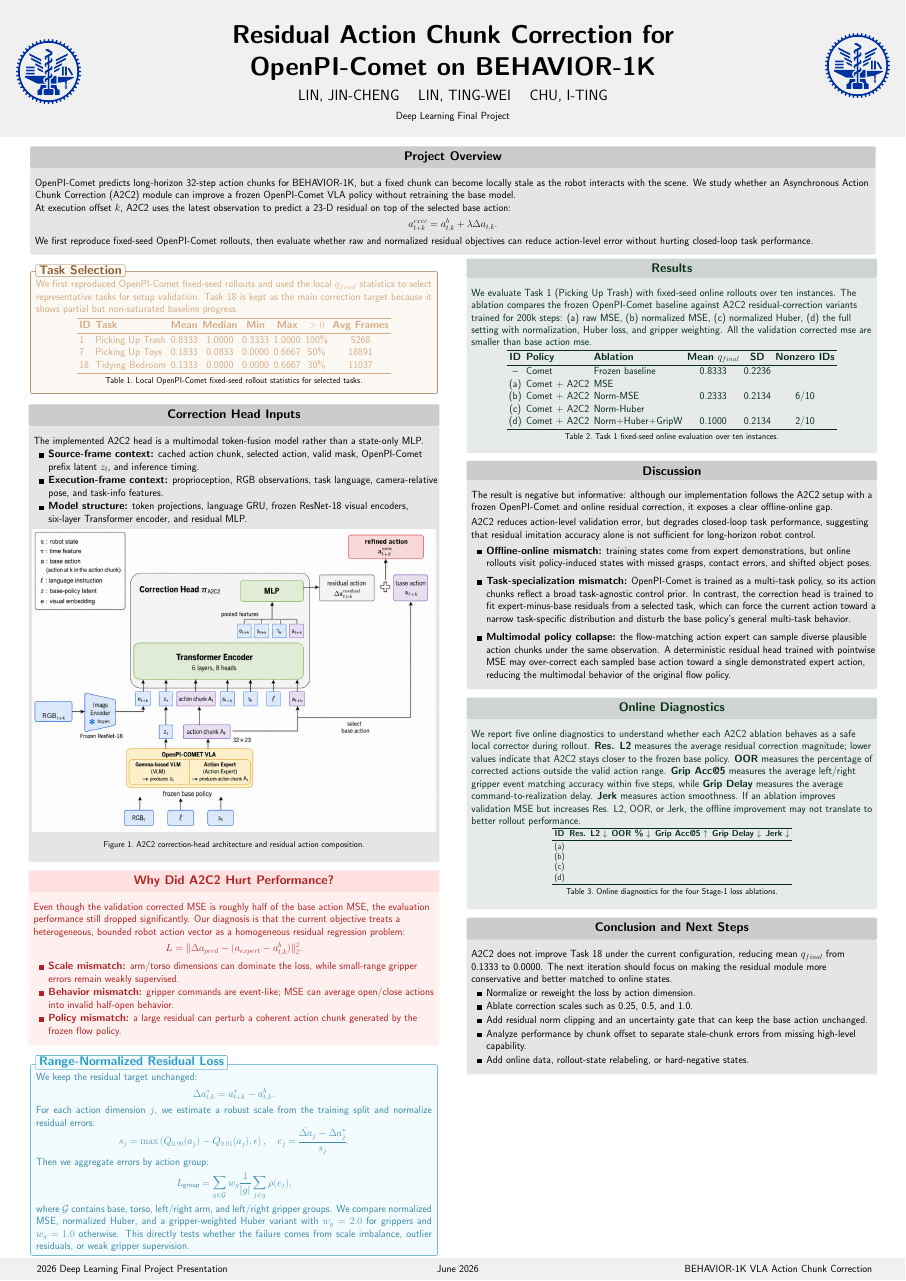
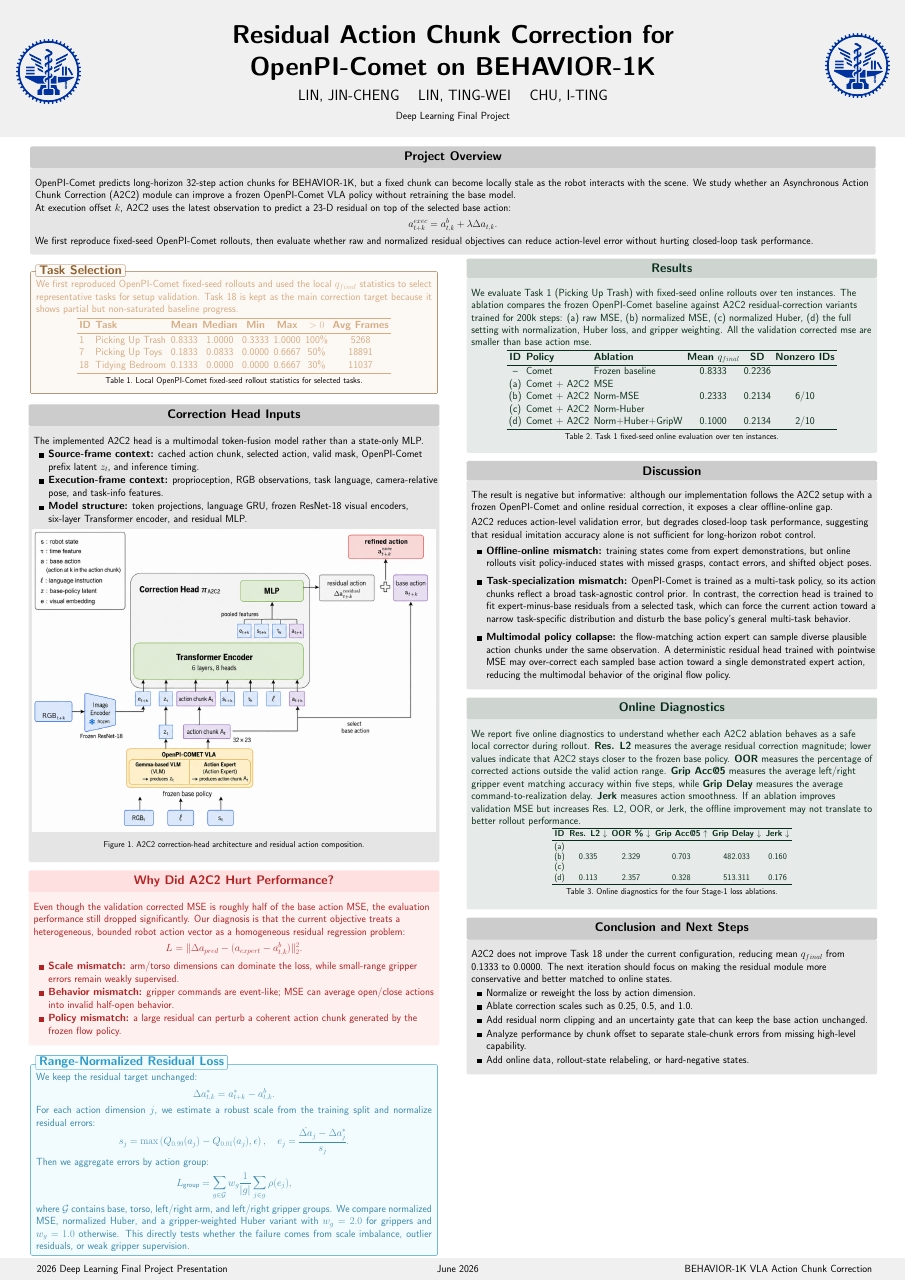
Before and after one commit to DennisRapheal/2026-DLP-Final-Project-Report, a LaTeX poster (main.tex): the whole page. Compiled offline with pdfLaTeX.

Commit message:
add data

```diff
--- a/main.tex
+++ b/main.tex
@@ -341,9 +341,9 @@
 						\textbf{Jerk} $\downarrow$ \\
 						\midrule
 						(a) &  &  &  &  &  \\
-						(b) &  &  &  &  &  \\
+						(b) & 0.335 & 2.329 & 0.703 & 482.033 & 0.160 \\
 						(c) &  &  &  &  &  \\
-						(d) &  &  &  &  &  \\
+						(d) & 0.113 & 2.357 & 0.328 & 513.311 & 0.176 \\
 						\bottomrule
 					\end{tabular}
 					\caption{Online diagnostics for the four Stage-1 loss ablations.}
```
